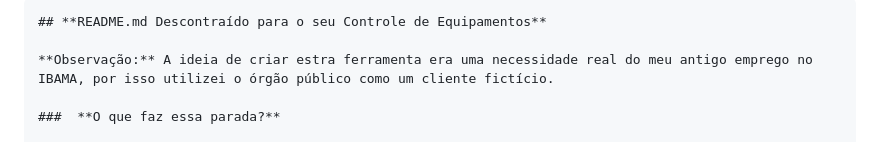
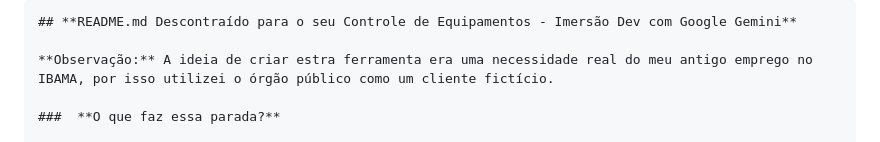
Before and after one commit to AlexMandri/projetoAlura, a Markdown page: README.md, the part around the change. GitHub-like rendering.

````diff
--- a/README.md
+++ b/README.md
@@ -1,5 +1,5 @@
 ```markdown
-## **README.md Descontraído para o seu Controle de Equipamentos**
+## **README.md Descontraído para o seu Controle de Equipamentos - Imersão Dev com Google Gemini**
 
 **Observação:** A ideia de criar estra ferramenta era uma necessidade real do meu antigo emprego no IBAMA, por isso utilizei o órgão público como um cliente fictício.
 
````
